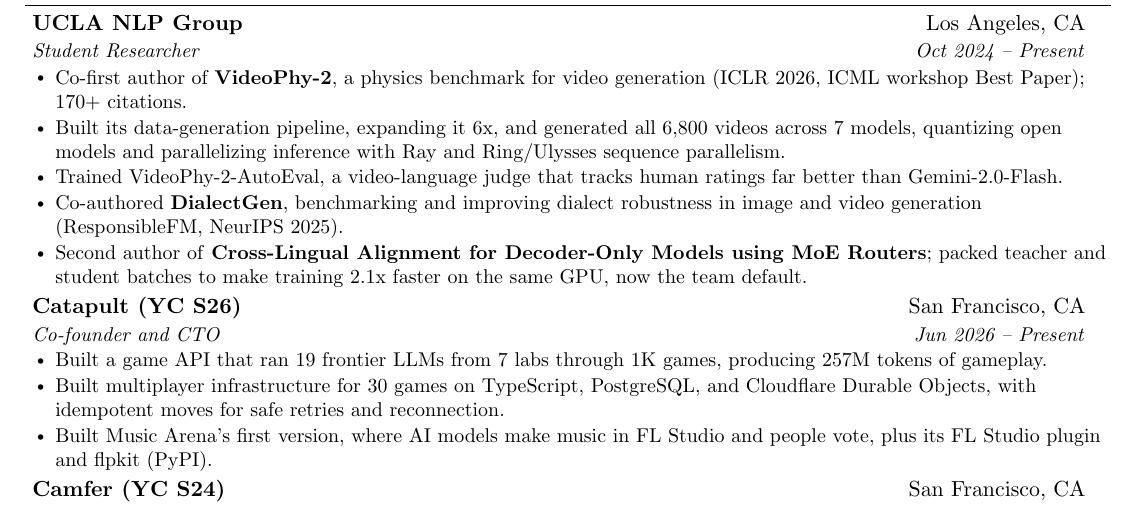
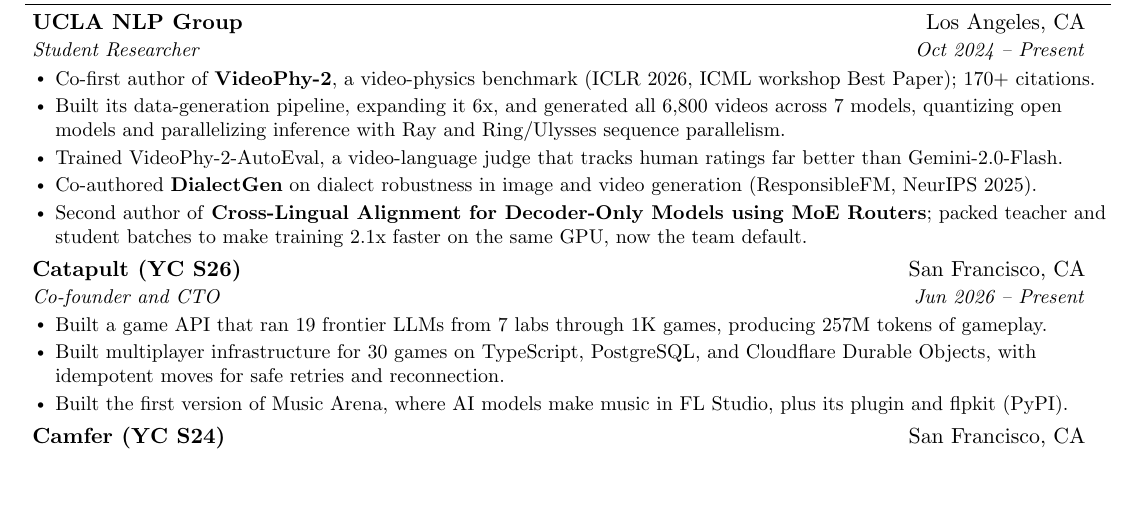
Before and after one commit to clarkipeng/clarkipeng.github.io, a LaTeX CV (resume/ai.tex): part of the page, cut so that both start at the same text, the shorter picture padded with empty space. Compiled offline with pdfLaTeX.

Commit message:
fix: polish resume layout and add PDF metadata

```diff
--- a/resume/ai.tex
+++ b/resume/ai.tex
@@ -3,6 +3,7 @@
 \usepackage[empty]{fullpage}
 \usepackage{titlesec}
 \usepackage[hidelinks]{hyperref}
+\hypersetup{pdftitle={Clark Peng - Resume (Research)}, pdfauthor={Clark Peng}, pdfsubject={Resume}}
 \usepackage{fancyhdr}
 \usepackage[english]{babel}
 \usepackage{tabularx}
@@ -126,10 +127,10 @@
       {UCLA NLP Group}{Los Angeles, CA}
       {Student Researcher}{Oct 2024 -- Present}
       \resumeItemListStart
-        \resumeItem{Co-first author of \href{https://arxiv.org/abs/2503.06800}{\textbf{VideoPhy-2}}, a physics benchmark for video generation (ICLR 2026, ICML workshop Best Paper); 170+ citations.}
+        \resumeItem{Co-first author of \href{https://arxiv.org/abs/2503.06800}{\textbf{VideoPhy-2}}, a video-physics benchmark (ICLR 2026, ICML workshop Best Paper); 170+ citations.}
         \resumeItem{Built its data-generation pipeline, expanding it 6x, and generated all 6,800 videos across 7 models, quantizing open models and parallelizing inference with Ray and Ring/Ulysses sequence parallelism.}
         \resumeItem{Trained VideoPhy-2-AutoEval, a video-language judge that tracks human ratings far better than Gemini-2.0-Flash.}
-        \resumeItem{Co-authored \href{https://arxiv.org/abs/2510.14949}{\textbf{DialectGen}}, benchmarking and improving dialect robustness in image and video generation (ResponsibleFM, NeurIPS 2025).}
+        \resumeItem{Co-authored \href{https://arxiv.org/abs/2510.14949}{\textbf{DialectGen}} on dialect robustness in image and video generation (ResponsibleFM, NeurIPS 2025).}
         \resumeItem{Second author of \textbf{Cross-Lingual Alignment for Decoder-Only Models using MoE Routers}; packed teacher and student batches to make training 2.1x faster on the same GPU, now the team default.}
       \resumeItemListEnd
 
@@ -139,7 +140,7 @@
       \resumeItemListStart
         \resumeItem{Built a game API that ran 19 frontier LLMs from 7 labs through 1K games, producing 257M tokens of gameplay.}
         \resumeItem{Built multiplayer infrastructure for 30 games on TypeScript, PostgreSQL, and Cloudflare Durable Objects, with idempotent moves for safe retries and reconnection.}
-        \resumeItem{Built \href{https://musicarena.io}{Music Arena}'s first version, where AI models make music in FL Studio and people vote, plus its FL Studio plugin and \href{https://pypi.org/project/flpkit/}{flpkit} (PyPI).}
+        \resumeItem{Built the first version of \href{https://musicarena.io}{Music Arena}, where AI models make music in FL Studio, plus its plugin and \href{https://pypi.org/project/flpkit/}{flpkit} (PyPI).}
       \resumeItemListEnd
 
     \resumeSubheading
```
Also changed, not shown: resume/swe.tex (+3 -2 lines), resume/ai.pdf, 2 other files.
